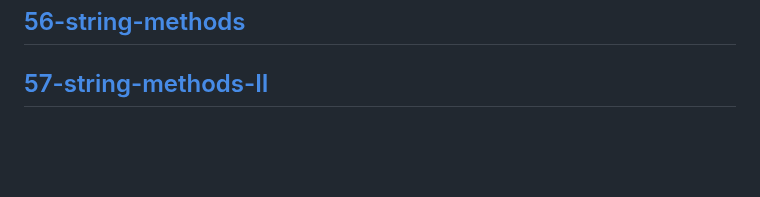
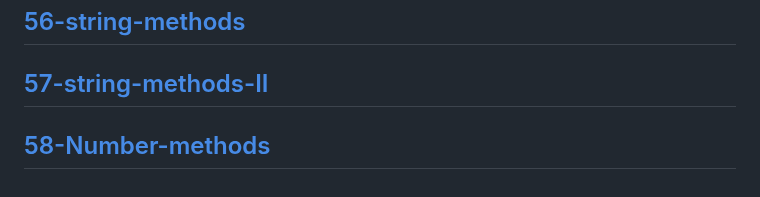
Before and after one commit to Adanan-chouhan/javascript-project, a Markdown page: Readme.md, the part around the change. Drawn GitHub-style; blank space fills up the shorter version.

Commit message:
Number method

```diff
--- a/Readme.md
+++ b/Readme.md
@@ -113,3 +113,5 @@
 ---
 [57-string-methods-II](./md/57-string-methods-II.md)
 ---
+[58-Number-methods](./md/58-Number-methods.md)
+---
```
